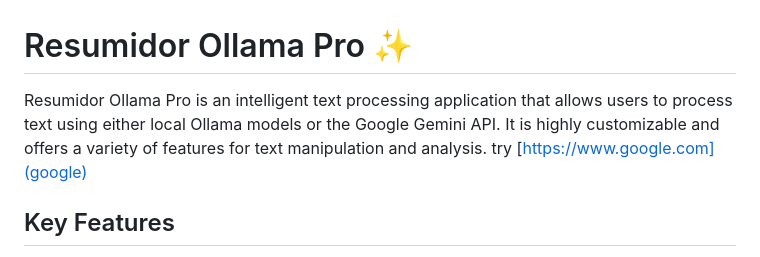
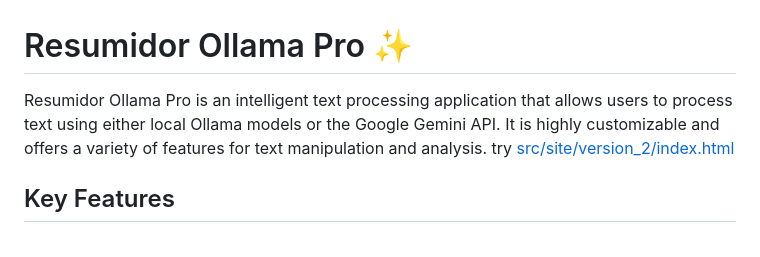
Before and after one commit to AnderoDev01/repo-1, a Markdown page: README.md, the part around the change. Rendered like a GitHub page.

```diff
--- a/README.md
+++ b/README.md
@@ -1,6 +1,7 @@
 # Resumidor Ollama Pro ✨
 
-Resumidor Ollama Pro is an intelligent text processing application that allows users to process text using either local Ollama models or the Google Gemini API. It is highly customizable and offers a variety of features for text manipulation and analysis. try [https://www.google.com](google)
+Resumidor Ollama Pro is an intelligent text processing application that allows users to process text using either local Ollama models or the Google Gemini API. It is highly customizable and offers a variety of features for text manipulation and analysis.
+try [src/site/version_2/index.html](web)
 
 ## Key Features
 
```
